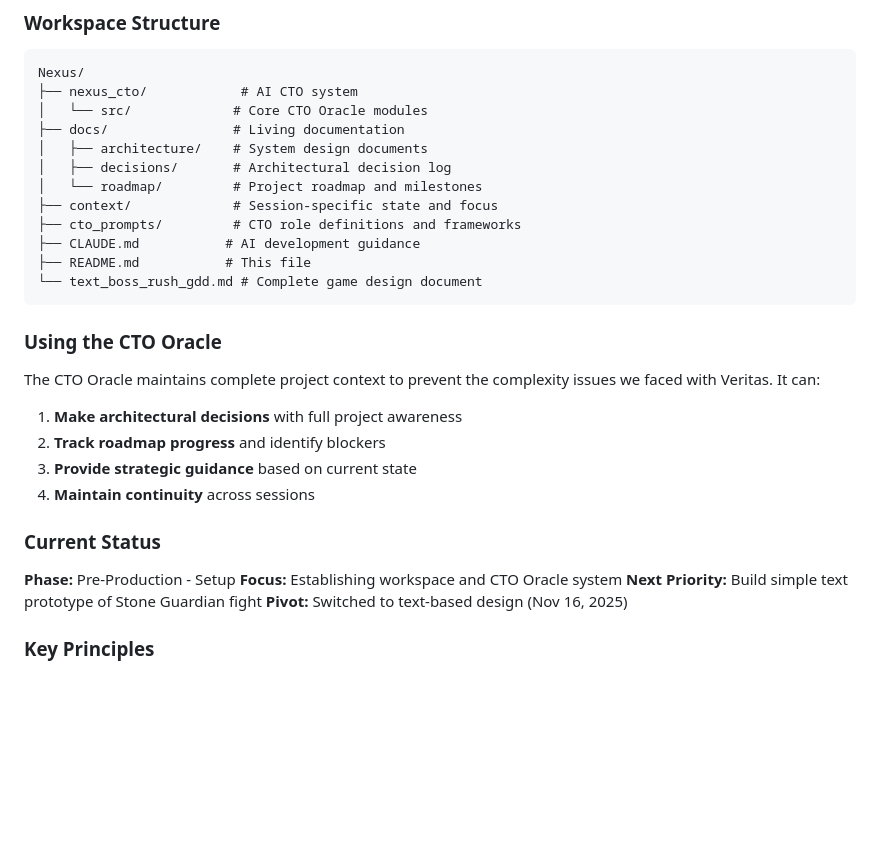
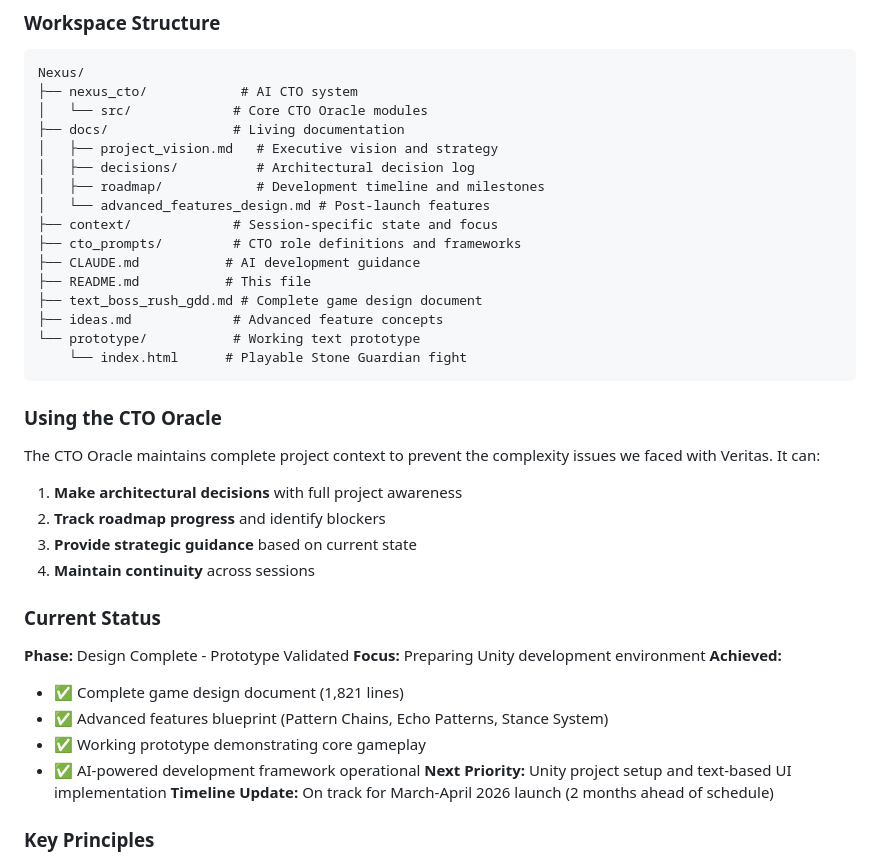
Before and after one commit to Kairos72/nexus-boss-rush, a Markdown page: README.md, the part around one of its changes. GitHub-like rendering; blank space fills up the shorter version.

````diff
--- a/README.md
+++ b/README.md
@@ -18,14 +18,18 @@ Nexus/
 ├── nexus_cto/            # AI CTO system
 │   └── src/             # Core CTO Oracle modules
 ├── docs/                # Living documentation
-│   ├── architecture/    # System design documents
-│   ├── decisions/       # Architectural decision log
-│   └── roadmap/         # Project roadmap and milestones
+│   ├── project_vision.md   # Executive vision and strategy
+│   ├── decisions/          # Architectural decision log
+│   ├── roadmap/            # Development timeline and milestones
+│   └── advanced_features_design.md # Post-launch features
 ├── context/             # Session-specific state and focus
 ├── cto_prompts/         # CTO role definitions and frameworks
 ├── CLAUDE.md           # AI development guidance
 ├── README.md           # This file
-└── text_boss_rush_gdd.md # Complete game design document
+├── text_boss_rush_gdd.md # Complete game design document
+├── ideas.md             # Advanced feature concepts
+└── prototype/           # Working text prototype
+    └── index.html      # Playable Stone Guardian fight
 ```
 
 ### Using the CTO Oracle
@@ -39,10 +43,15 @@ The CTO Oracle maintains complete project context to prevent the complexity issu
 
 ### Current Status
 
-**Phase:** Pre-Production - Setup
-**Focus:** Establishing workspace and CTO Oracle system
-**Next Priority:** Build simple text prototype of Stone Guardian fight
-**Pivot:** Switched to text-based design (Nov 16, 2025)
+**Phase:** Design Complete - Prototype Validated
+**Focus:** Preparing Unity development environment
+**Achieved:**
+- ✅ Complete game design document (1,821 lines)
+- ✅ Advanced features blueprint (Pattern Chains, Echo Patterns, Stance System)
+- ✅ Working prototype demonstrating core gameplay
+- ✅ AI-powered development framework operational
+**Next Priority:** Unity project setup and text-based UI implementation
+**Timeline Update:** On track for March-April 2026 launch (2 months ahead of schedule)
 
 ### Key Principles
 
````
Also changed, not shown: other parts of README.md (+27 -6 lines), CLAUDE.md (+64 -14 lines).
